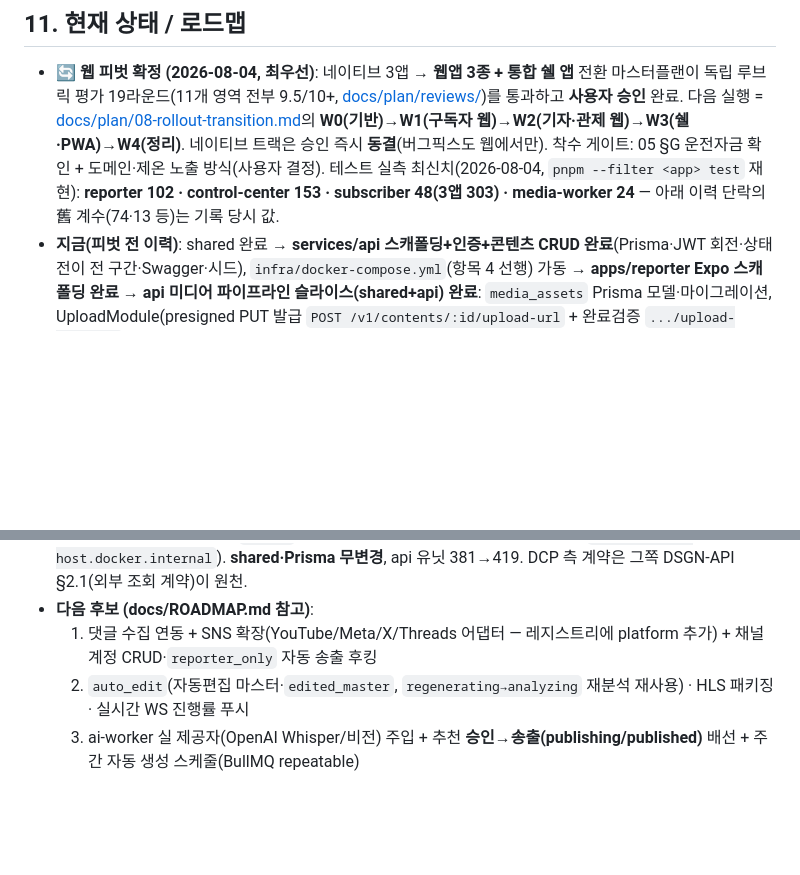
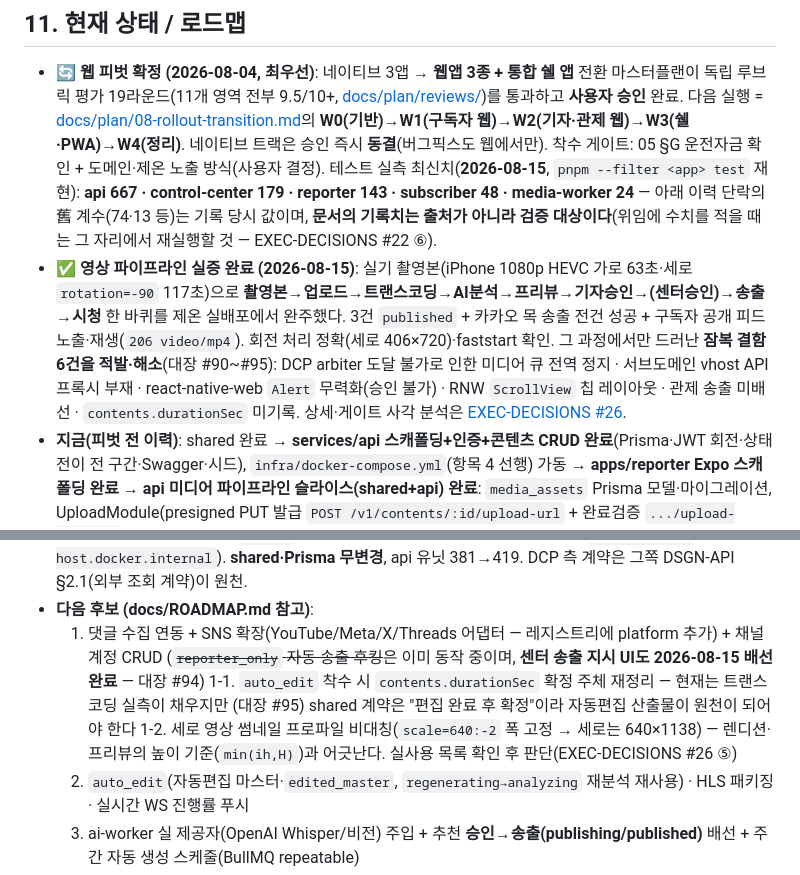
Before and after one commit to HomeDCP/gachinol, a Markdown page: CLAUDE.md, 2 parts joined by grey strips. Rendered like a GitHub page; blank space fills up the shorter version.

Commit message:
docs(exec): 영상 파이프라인 실증 결과 정리 — EXEC-DECISIONS #26 + 대장 #93~#95
실증 완주(3건 published + 카카오 송출 + 구독자 재생)와 그 과정에서 적발한
잠복 결함 6건을 기록한다. 문서의 핵심은 결함 목록이 아니라 게이트 4단이
이것들을 놓친 구조적 이유다 — ⓐ 런타임·환경 축 부재 ⓑ 웹 피벗 계획의 사각
(RN API의 웹 구현 편차를 무비용으로 가정) ⓒ 의도된 미완의 방치.

대장 6-11 +3행:
#93 RNW ScrollView 기본 flex로 칩이 잘리거나 늘어남 + 콘텐츠 폭 무제한
#94 관제 웹 송출 미배선(api는 있는데 호출부 없음)
#95 contents.durationSec 미기록 → 전 업로드분 0:00

EXEC-DECISIONS #26에 규율 1건 추가: **빌드 성공은 배포 반영의 증거가 아니다.**
같은 세션에서 배포 반영 실패를 2회 밟았다(서브디렉터리 cwd 잔류로 인한 배포
트리 오염 / compose 참조와 다른 태그로 빌드). 조치는 ① 원격 반입·빌드는 리포
루트 절대경로 명시 ② 배포 후 컨테이너 안에서 신규 심볼 직접 확인.

CLAUDE.md: 테스트 계수를 실측으로 갱신(api 667·control-center 179·reporter 143·
subscriber 48·media-worker 24 — 2026-08-04 기록치는 stale이었다) + 실증 완료
단락 추가 + 로드맵에 후속 2건(auto_edit 시 durationSec 원천 재정리, 세로 썸네일
프로파일 비대칭) 등재.

검산: 대장 6-11 1~95 연속·중복 0, EXEC-DECISIONS 26건.

Co-Authored-By: Claude Opus 5 (1M context) <noreply@anthropic.com>
Claude-Session: https://claude.ai/code/session_01DgfZ7tGffZ4RB8NXykbAJY

```diff
--- a/CLAUDE.md
+++ b/CLAUDE.md
@@ -199,7 +199,13 @@ pnpm --filter @gachinol/api test:e2e -- live-ws
   독립 루브릭 평가 19라운드(11개 영역 전부 9.5/10+, [docs/plan/reviews/](docs/plan/reviews/))를 통과하고 **사용자 승인** 완료.
   다음 실행 = [docs/plan/08-rollout-transition.md](docs/plan/08-rollout-transition.md)의 **W0(기반)→W1(구독자 웹)→W2(기자·관제 웹)→W3(쉘·PWA)→W4(정리)**.
   네이티브 트랙은 승인 즉시 **동결**(버그픽스도 웹에서만). 착수 게이트: 05 §G 운전자금 확인 + 도메인·제온 노출 방식(사용자 결정).
-  테스트 실측 최신치(2026-08-04, `pnpm --filter <app> test` 재현): **reporter 102 · control-center 153 · subscriber 48(3앱 303) · media-worker 24** — 아래 이력 단락의 舊 계수(74·13 등)는 기록 당시 값.
+  테스트 실측 최신치(**2026-08-15**, `pnpm --filter <app> test` 재현): **api 667 · control-center 179 · reporter 143 · subscriber 48 · media-worker 24** — 아래 이력 단락의 舊 계수(74·13 등)는 기록 당시 값이며, **문서의 기록치는 출처가 아니라 검증 대상이다**(위임에 수치를 적을 때는 그 자리에서 재실행할 것 — EXEC-DECISIONS #22 ⑥).
+- **✅ 영상 파이프라인 실증 완료 (2026-08-15)**: 실기 촬영본(iPhone 1080p HEVC 가로 63초·세로 `rotation=-90` 117초)으로
+  **촬영본→업로드→트랜스코딩→AI분석→프리뷰→기자승인→(센터승인)→송출→시청** 한 바퀴를 제온 실배포에서 완주했다.
+  3건 `published` + 카카오 목 송출 전건 성공 + 구독자 공개 피드 노출·재생(`206 video/mp4`). 회전 처리 정확(세로 406×720)·faststart 확인.
+  그 과정에서만 드러난 **잠복 결함 6건을 적발·해소**(대장 #90~#95): DCP arbiter 도달 불가로 인한 미디어 큐 전역 정지 ·
+  서브도메인 vhost API 프록시 부재 · react-native-web `Alert` 무력화(승인 불가) · RNW `ScrollView` 칩 레이아웃 ·
+  관제 송출 미배선 · `contents.durationSec` 미기록. 상세·게이트 사각 분석은 [EXEC-DECISIONS #26](docs/plan/exec/EXEC-DECISIONS.md).
 - **지금(피벗 전 이력)**: shared 완료 → **services/api 스캐폴딩+인증+콘텐츠 CRUD 완료**(Prisma·JWT 회전·상태 전이 전 구간·Swagger·시드),
   `infra/docker-compose.yml`(항목 4 선행) 가동 → **apps/reporter Expo 스캐폴딩 완료** →
   **api 미디어 파이프라인 슬라이스(shared+api) 완료**: `media_assets` Prisma 모델·마이그레이션,
@@ -303,7 +309,12 @@ pnpm --filter @gachinol/api test:e2e -- live-ws
 - **배포 인프라 (본 세션 — 착수점 A)**: api·media-worker·ai-worker **컨테이너화(Docker 멀티스테이지, glibc·pnpm deploy)** + **GitHub Actions CI/CD**(`ci.yml` lint·typecheck·test / `build-images.yml` 이미지 빌드→GHCR) + **프로덕션 compose**(`infra/docker/docker-compose.prod.yml` — R2/Cloudflare 전제, 개발용 `infra/docker-compose.yml`과 분리) 완료. 확정된 제품 모델(카카오 반자동·라이브 YT+FB 하향)은 **문서에만 반영**, **코드(어댑터 재구현)은 유예 — 착수점 B**: `KakaoMockAdapter`→`KakaoManualPublishAdapter`·YouTube 실 어댑터·IG/X/Threads 스코프 정리는 후속 슬라이스. 상세 [docs/infrastructure.md](docs/infrastructure.md) §5·§7.
 - **제온 임시 백엔드 (본 세션 — P1)**: 개인 제온 서버(2×Xeon E5-2683 v4 = 32C/64T, 32GB, Debian 13, Docker 29.6)를 **임시 백엔드**로 사용. 이 호스트는 **가동 중인 DCP 파이프라인과 공유**하므로 상호배제가 필수 → `services/api/src/arbiter/` **DcpArbiterService**(인프로세스, `DCP_ARBITER_URL` 게이트): DCP 측 `GET /api/arbiter/state`를 **읽기 전용** 조회해 `busy`면 **BullMQ 미디어 큐를 전역 정지**(`Queue.pause()` — 별도 프로세스인 media-worker도 새 잡을 안 집고 진행 중 1건만 마침, 선점 없음). 갱신은 **SSE(`/api/stream`) 트리거 + 폴백 폴링**이며 **`busy` 불린만 소비**(DCP의 상태머신 재구현 0 → 그쪽 상태 추가에 면역). imminent(`stage===null && queued>0`)는 우리 리스크 정책으로 양보하되, **개입 대기(`review_pending` 등)에는 양보하지 않는다**(사람 대기라 큐가 안 움직여 우리가 영구 정지함). 조회 실패는 `DCP_ARBITER_FAIL_MODE`(기본 hold). 상태 노출 `GET /v1/system/processing-state`. 배포는 `infra/docker/docker-compose.xeon.yml` **오버레이**(prod compose 위에 덧씌움 — MinIO 추가·전 서비스 메모리 리밋·media-worker `cpus:8`+동시성1·포트 4000/9000만·bridge 유지 + `extra_hosts: host.docker.internal`). **shared·Prisma 무변경**, api 유닛 381→419. DCP 측 계약은 그쪽 DSGN-API §2.1(외부 조회 계약)이 원천.
 - **다음 후보 (docs/ROADMAP.md 참고)**:
-  1. 댓글 수집 연동 + SNS 확장(YouTube/Meta/X/Threads 어댑터 — 레지스트리에 platform 추가) + 채널 계정 CRUD·`reporter_only` 자동 송출 후킹
+  1. 댓글 수집 연동 + SNS 확장(YouTube/Meta/X/Threads 어댑터 — 레지스트리에 platform 추가) + 채널 계정 CRUD
+     (~~`reporter_only` 자동 송출 후킹~~은 이미 동작 중이며, **센터 송출 지시 UI도 2026-08-15 배선 완료** — 대장 #94)
+  1-1. `auto_edit` 착수 시 `contents.durationSec` 확정 주체 재정리 — 현재는 트랜스코딩 실측이 채우지만
+     (대장 #95) shared 계약은 "편집 완료 후 확정"이라 자동편집 산출물이 원천이 되어야 한다
+  1-2. 세로 영상 썸네일 프로파일 비대칭(`scale=640:-2` 폭 고정 → 세로는 640×1138) — 렌디션·프리뷰의
+     높이 기준(`min(ih,H)`)과 어긋난다. 실사용 목록 확인 후 판단(EXEC-DECISIONS #26 ⑤)
   2. `auto_edit`(자동편집 마스터·`edited_master`, `regenerating→analyzing` 재분석 재사용) · HLS 패키징 · 실시간 WS 진행률 푸시
   3. ai-worker 실 제공자(OpenAI Whisper/비전) 주입 + 추천 **승인→송출(publishing/published)** 배선 + 주간 자동 생성 스케줄(BullMQ repeatable)
   4. ~~`infra` 배포 스크립트/IaC~~ → **컨테이너화·CI/CD·프로덕션 compose 완료**. 남은 것: VM 프로비저닝·배포(CD) 워크플로·백업(R2)/마이그레이션 스크립트
```
Also changed, not shown: docs/plan/PIVOT-PLAN.md (+3 -0 lines), 1 other file.
